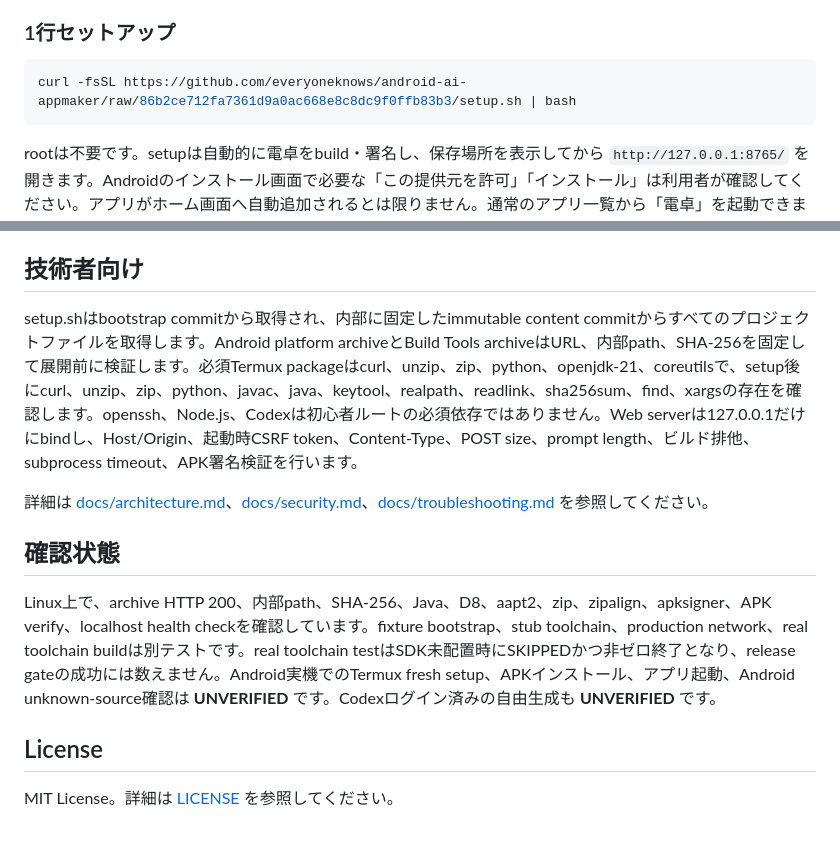
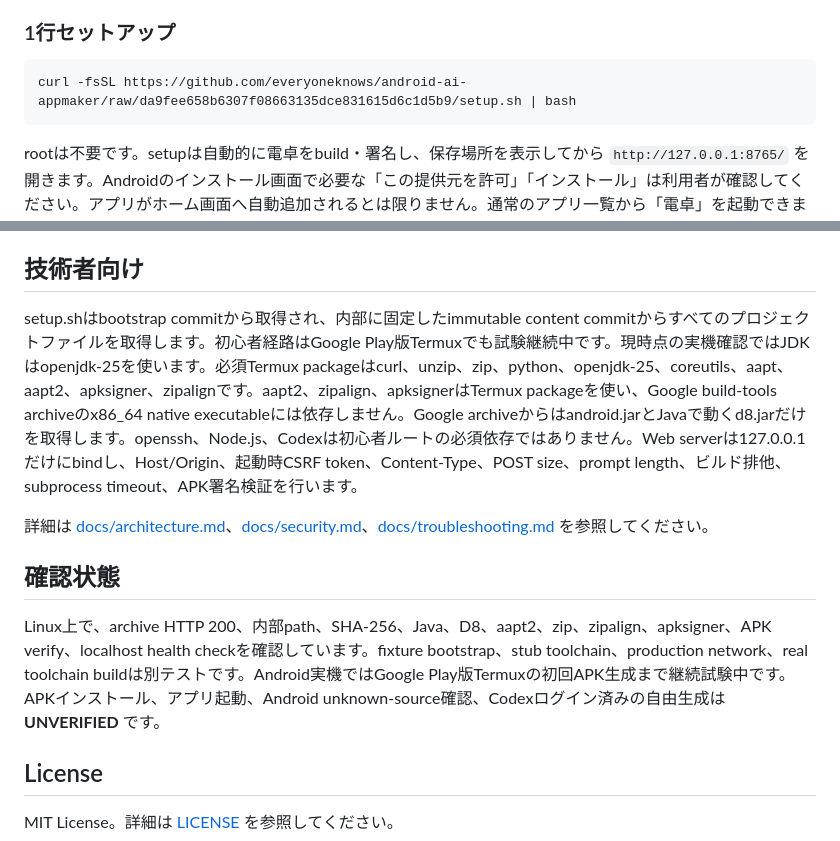
Before and after one commit to everyoneknows/android-ai-appmaker, a Markdown page: README.md, 2 parts joined by grey strips. Drawn GitHub-style.

Commit message:
Publish rc7 bootstrap command

````diff
--- a/README.md
+++ b/README.md
@@ -10,7 +10,7 @@
 ### 1行セットアップ
 
 ```sh
-curl -fsSL https://github.com/everyoneknows/android-ai-appmaker/raw/86b2ce712fa7361d9a0ac668e8c8dc9f0ffb83b3/setup.sh | bash
+curl -fsSL https://github.com/everyoneknows/android-ai-appmaker/raw/da9fee658b6307f08663135dce831615d6c1d5b9/setup.sh | bash
 ```
 
 rootは不要です。setupは自動的に電卓をbuild・署名し、保存場所を表示してから `http://127.0.0.1:8765/` を開きます。Androidのインストール画面で必要な「この提供元を許可」「インストール」は利用者が確認してください。アプリがホーム画面へ自動追加されるとは限りません。通常のアプリ一覧から「電卓」を起動できます。
@@ -25,13 +25,13 @@ AI生成アプリは試作版です。生成後に実際に操作して確認し
 
 ## 技術者向け
 
-setup.shはbootstrap commitから取得され、内部に固定したimmutable content commitからすべてのプロジェクトファイルを取得します。Android platform archiveとBuild Tools archiveはURL、内部path、SHA-256を固定して展開前に検証します。必須Termux packageはcurl、unzip、zip、python、openjdk-21、coreutilsで、setup後にcurl、unzip、zip、python、javac、java、keytool、realpath、readlink、sha256sum、find、xargsの存在を確認します。openssh、Node.js、Codexは初心者ルートの必須依存ではありません。Web serverは127.0.0.1だけにbindし、Host/Origin、起動時CSRF token、Content-Type、POST size、prompt length、ビルド排他、subprocess timeout、APK署名検証を行います。
+setup.shはbootstrap commitから取得され、内部に固定したimmutable content commitからすべてのプロジェクトファイルを取得します。初心者経路はGoogle Play版Termuxでも試験継続中です。現時点の実機確認ではJDKはopenjdk-25を使います。必須Termux packageはcurl、unzip、zip、python、openjdk-25、coreutils、aapt、aapt2、apksigner、zipalignです。aapt2、zipalign、apksignerはTermux packageを使い、Google build-tools archiveのx86_64 native executableには依存しません。Google archiveからはandroid.jarとJavaで動くd8.jarだけを取得します。openssh、Node.js、Codexは初心者ルートの必須依存ではありません。Web serverは127.0.0.1だけにbindし、Host/Origin、起動時CSRF token、Content-Type、POST size、prompt length、ビルド排他、subprocess timeout、APK署名検証を行います。
 
 詳細は [docs/architecture.md](docs/architecture.md)、[docs/security.md](docs/security.md)、[docs/troubleshooting.md](docs/troubleshooting.md) を参照してください。
 
 ## 確認状態
 
-Linux上で、archive HTTP 200、内部path、SHA-256、Java、D8、aapt2、zip、zipalign、apksigner、APK verify、localhost health checkを確認しています。fixture bootstrap、stub toolchain、production network、real toolchain buildは別テストです。real toolchain testはSDK未配置時にSKIPPEDかつ非ゼロ終了となり、release gateの成功には数えません。Android実機でのTermux fresh setup、APKインストール、アプリ起動、Android unknown-source確認は **UNVERIFIED** です。Codexログイン済みの自由生成も **UNVERIFIED** です。
+Linux上で、archive HTTP 200、内部path、SHA-256、Java、D8、aapt2、zip、zipalign、apksigner、APK verify、localhost health checkを確認しています。fixture bootstrap、stub toolchain、production network、real toolchain buildは別テストです。Android実機ではGoogle Play版Termuxの初回APK生成まで継続試験中です。APKインストール、アプリ起動、Android unknown-source確認、Codexログイン済みの自由生成は **UNVERIFIED** です。
 
 ## License
 
````
